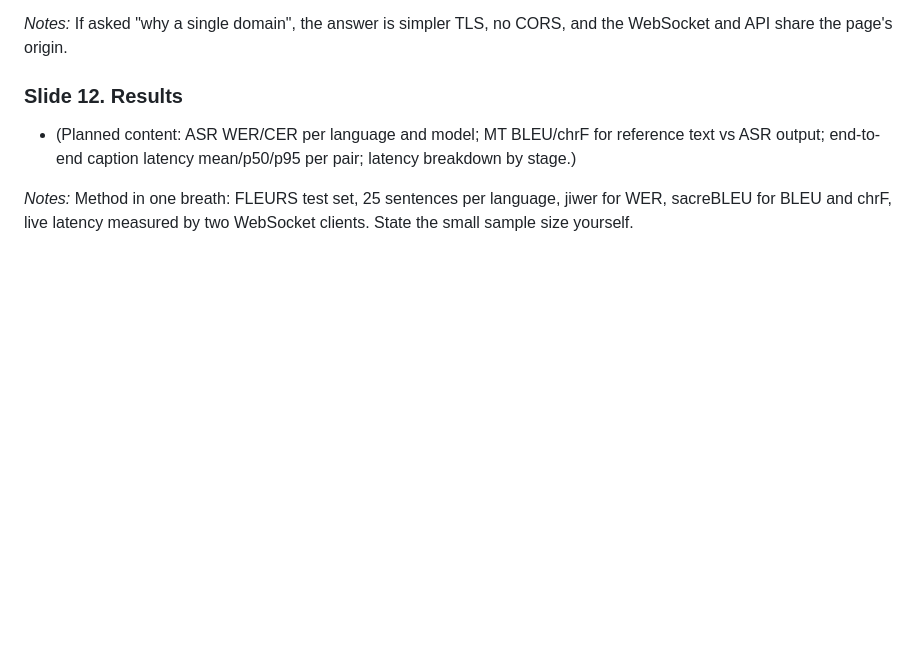
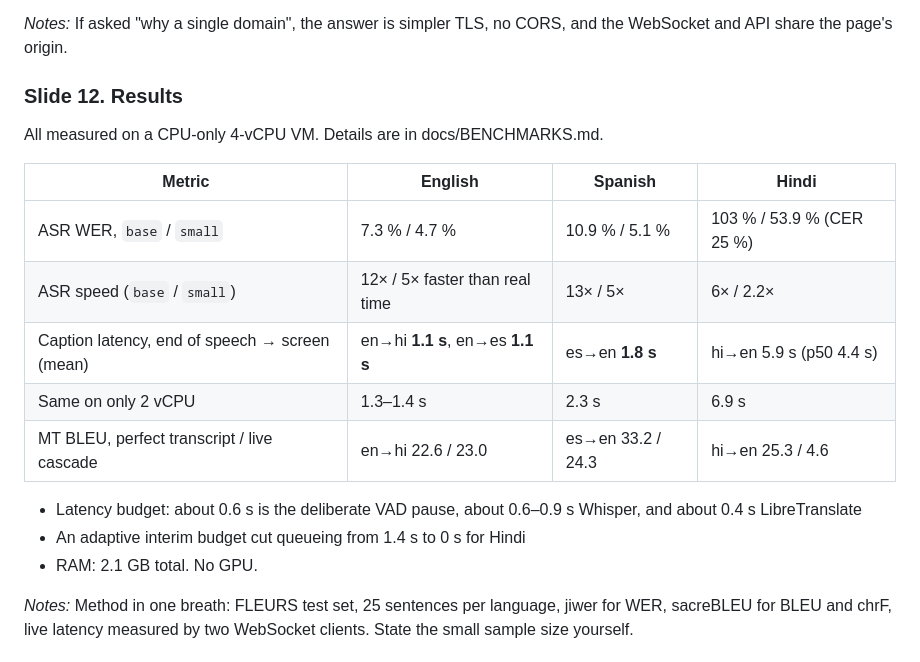
Before and after one commit to UdayPS-4o/Transmeet, a Markdown page: docs/PRESENTATION.md, the part around the change. Drawn GitHub-style; blank space fills up the shorter version.

Commit message:
Fill presentation results slide with measured numbers
Co-Authored-By: Claude Opus 5.5 <noreply@anthropic.com>
Claude-Session: https://claude.ai/code/session_01Sc2HKXUgwVmtCr9948s2uT

```diff
--- a/docs/PRESENTATION.md
+++ b/docs/PRESENTATION.md
@@ -154,9 +154,19 @@ sequenceDiagram
 *Notes:* If asked "why a single domain", the answer is simpler TLS, no CORS, and the WebSocket and API share the page's origin.
 
 ### Slide 12. Results
-<!-- RESULTS: filled from docs/BENCHMARKS.md -->
+All measured on a CPU-only 4-vCPU VM. Details are in docs/BENCHMARKS.md.
 
-- (Planned content: ASR WER/CER per language and model; MT BLEU/chrF for reference text vs ASR output; end-to-end caption latency mean/p50/p95 per pair; latency breakdown by stage.)
+| Metric | English | Spanish | Hindi |
+|---|---|---|---|
+| ASR WER, `base` / `small` | 7.3 % / 4.7 % | 10.9 % / 5.1 % | 103 % / 53.9 % (CER 25 %) |
+| ASR speed (`base` / `small`) | 12× / 5× faster than real time | 13× / 5× | 6× / 2.2× |
+| Caption latency, end of speech → screen (mean) | en→hi **1.1 s**, en→es **1.1 s** | es→en **1.8 s** | hi→en 5.9 s (p50 4.4 s) |
+| Same on only 2 vCPU | 1.3–1.4 s | 2.3 s | 6.9 s |
+| MT BLEU, perfect transcript / live cascade | en→hi 22.6 / 23.0 | es→en 33.2 / 24.3 | hi→en 25.3 / 4.6 |
+
+- Latency budget: about 0.6 s is the deliberate VAD pause, about 0.6–0.9 s Whisper, and about 0.4 s LibreTranslate
+- An adaptive interim budget cut queueing from 1.4 s to 0 s for Hindi
+- RAM: 2.1 GB total. No GPU.
 
 *Notes:* Method in one breath: FLEURS test set, 25 sentences per language, jiwer for WER, sacreBLEU for BLEU and chrF, live latency measured by two WebSocket clients. State the small sample size yourself.
 
```
